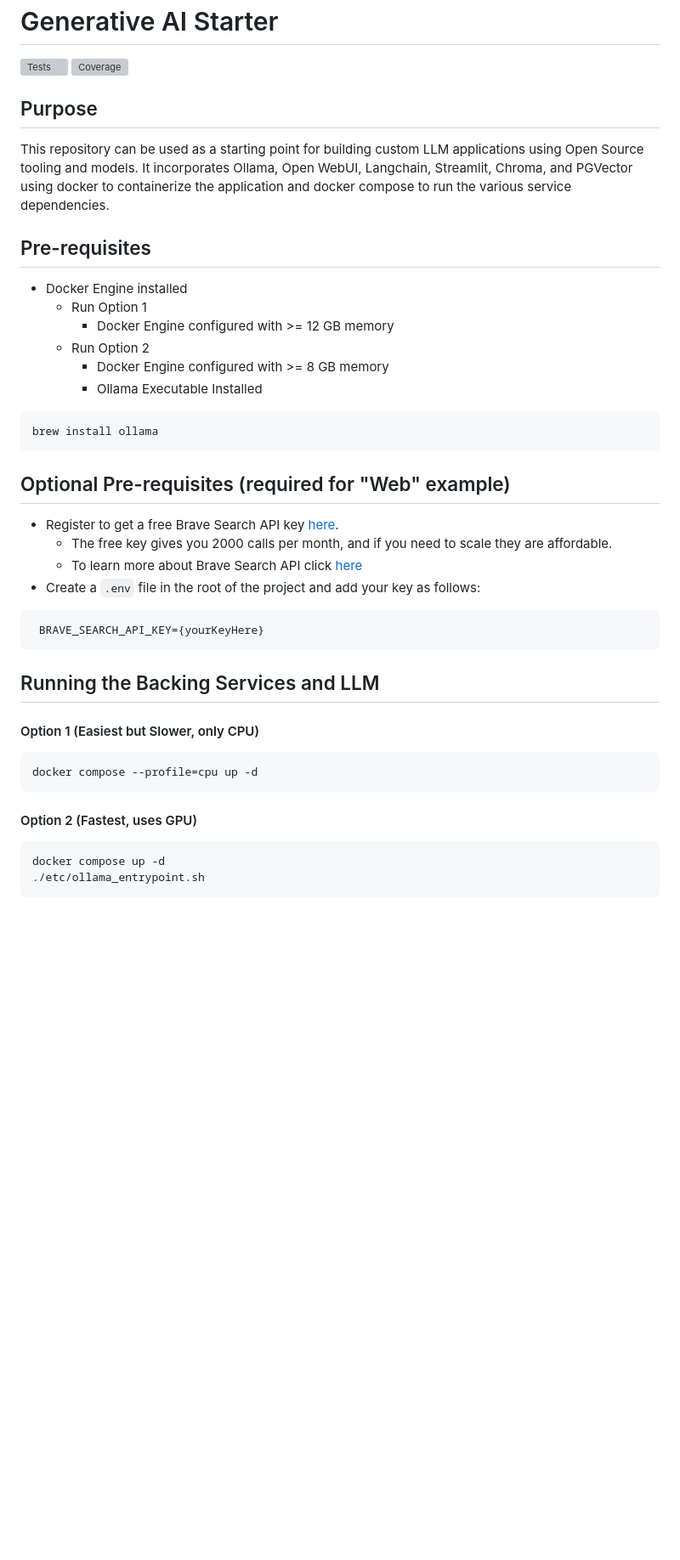
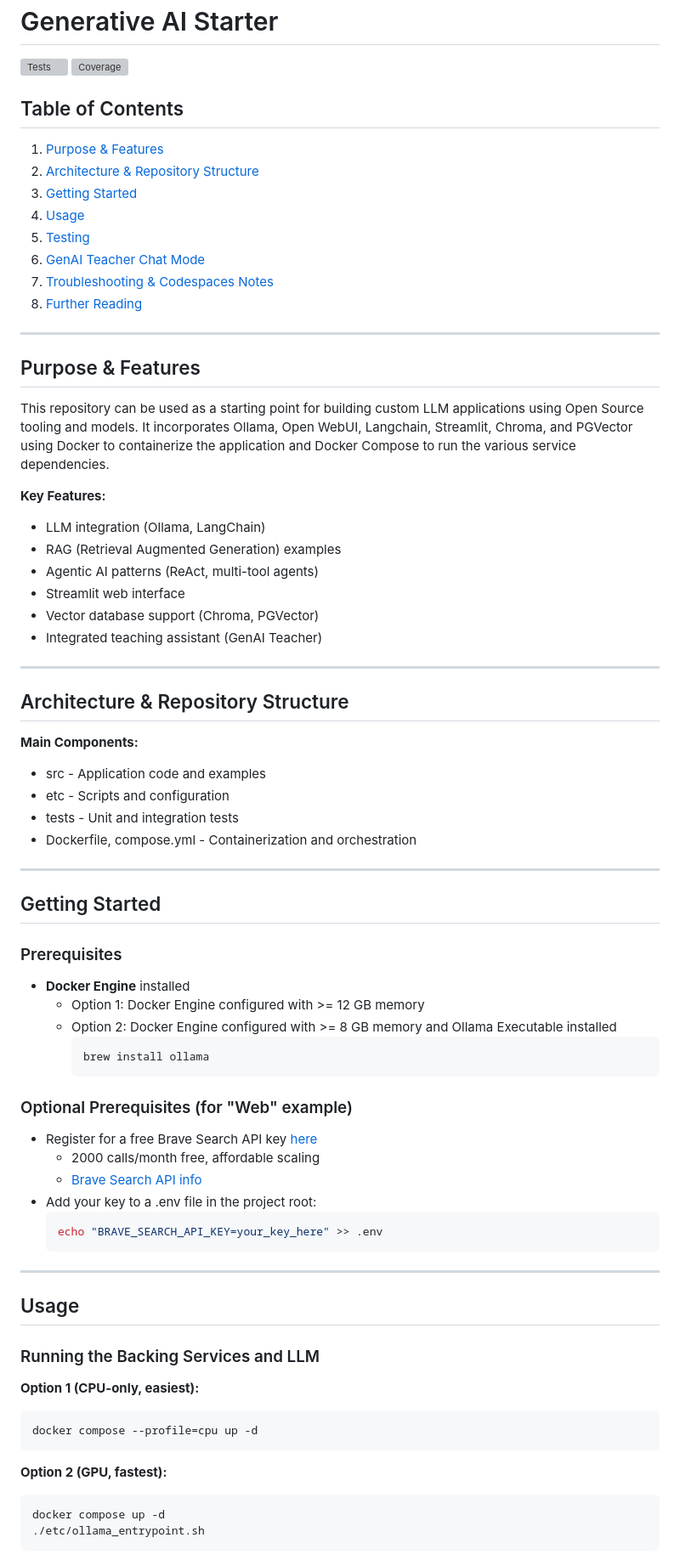
Before and after one commit to jbsoftware-io/gen-ai-starter, a Markdown page: README.md, the part around one of its changes. Shown at 85% size. Drawn GitHub-style; blank space fills up the shorter version; grey boxes are pictures that could not be loaded.

Commit message:
Revise README structure and add Table of Contents
Updated README to enhance structure and clarity, including a new Table of Contents and reorganized sections for better navigation.

````diff
--- a/README.md
+++ b/README.md
@@ -3,42 +3,75 @@
 [![Tests](https://github.com/jbsoftware-io/gen-ai-starter/actions/workflows/pr-build.yml/badge.svg?branch=main)](https://github.com/jbsoftware-io/gen-ai-starter/actions/workflows/pr-build.yml)
 [![Coverage](https://img.shields.io/endpoint?url=https://jbsoftware-io.github.io/gen-ai-starter/coverage-badge.json)](https://github.com/jbsoftware-io/gen-ai-starter/actions/workflows/pr-build.yml)
 
-## Purpose
-This repository can be used as a starting point for building custom LLM applications using Open Source tooling and models.  It incorporates Ollama, Open WebUI, Langchain, Streamlit, Chroma, and PGVector using docker to containerize the application and docker compose to run the various service dependencies.
+## Table of Contents
+1. [Purpose & Features](#purpose--features)
+2. [Architecture & Repository Structure](#architecture--repository-structure)
+3. [Getting Started](#getting-started)
+4. [Usage](#usage)
+5. [Testing](#testing)
+6. [GenAI Teacher Chat Mode](#genai-teacher-chat-mode)
+7. [Troubleshooting & Codespaces Notes](#troubleshooting--codespaces-notes)
+8. [Further Reading](#further-reading)
 
-## Pre-requisites
+---
 
-* Docker Engine installed
-  * Run Option 1
-      * Docker Engine configured with >= 12 GB memory
-  * Run Option 2
-      * Docker Engine configured with >= 8 GB memory
-      * Ollama Executable Installed
-```
-brew install ollama
-```
+## Purpose & Features
+This repository can be used as a starting point for building custom LLM applications using Open Source tooling and models. It incorporates Ollama, Open WebUI, Langchain, Streamlit, Chroma, and PGVector using Docker to containerize the application and Docker Compose to run the various service dependencies.
 
-## Optional Pre-requisites (required for "Web" example)
+**Key Features:**
+- LLM integration (Ollama, LangChain)
+- RAG (Retrieval Augmented Generation) examples
+- Agentic AI patterns (ReAct, multi-tool agents)
+- Streamlit web interface
+- Vector database support (Chroma, PGVector)
+- Integrated teaching assistant (GenAI Teacher)
 
-* Register to get a free Brave Search API key [here](https://api-dashboard.search.brave.com/register).
-  * The free key gives you 2000 calls per month, and if you need to scale they are affordable.
-  * To learn more about Brave Search API click [here](https://brave.com/search/api/)
-* Create a `.env` file in the root of the project and add your key as follows:
-```
- BRAVE_SEARCH_API_KEY={yourKeyHere}
- ```
+---
 
-## Running the Backing Services and LLM
+## Architecture & Repository Structure
 
-#### Option 1 (Easiest but Slower, only CPU)
+**Main Components:**
+- src - Application code and examples
+- etc - Scripts and configuration
+- tests - Unit and integration tests
+- Dockerfile, compose.yml - Containerization and orchestration
 
-```
+---
+
+## Getting Started
+
+### Prerequisites
+
+- **Docker Engine** installed
+  - Option 1: Docker Engine configured with >= 12 GB memory
+  - Option 2: Docker Engine configured with >= 8 GB memory and Ollama Executable installed
+    ```bash
+    brew install ollama
+    ```
+
+### Optional Prerequisites (for "Web" example)
+
+- Register for a free Brave Search API key [here](https://api-dashboard.search.brave.com/register)
+  - 2000 calls/month free, affordable scaling
+  - [Brave Search API info](https://brave.com/search/api/)
+- Add your key to a .env file in the project root:
+    ```bash
+    echo "BRAVE_SEARCH_API_KEY=your_key_here" >> .env
+    ```
+
+---
+
+## Usage
+
+### Running the Backing Services and LLM
+
+**Option 1 (CPU-only, easiest):**
+```bash
 docker compose --profile=cpu up -d
 ```
 
-#### Option 2 (Fastest, uses GPU)
-
-```
+**Option 2 (GPU, fastest):**
+```bash
 docker compose up -d
 ./etc/ollama_entrypoint.sh
 ```
````
Also changed, not shown: other parts of README.md (+68 -77 lines).
